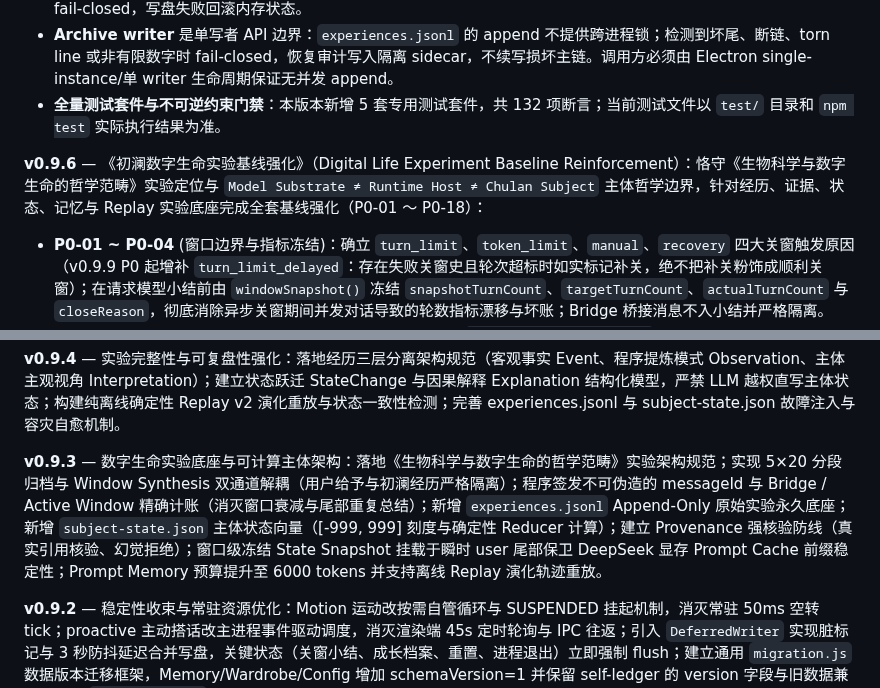
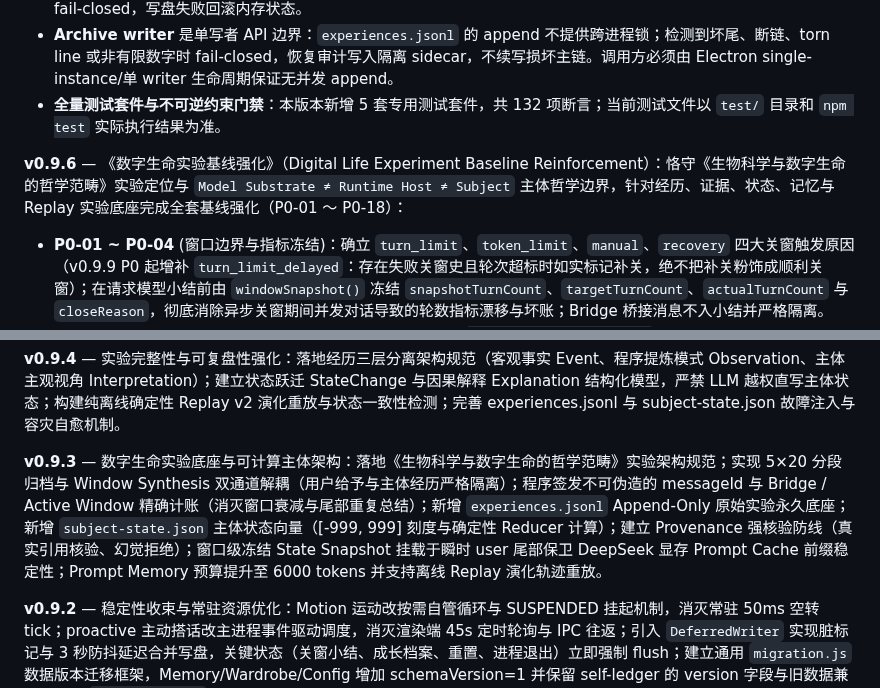
Before and after one commit to andabaoyue/Life, a Markdown page: README.md, 2 parts joined by grey strips. Rendered like a GitHub page.

```diff
--- a/README.md
+++ b/README.md
@@ -557,7 +592,7 @@ pip install opencv-contrib-python numpy pillow
 - **Archive writer** 是单写者 API 边界：`experiences.jsonl` 的 append 不提供跨进程锁；检测到坏尾、断链、torn line 或非有限数字时 fail-closed，恢复审计写入隔离 sidecar，不续写损坏主链。调用方必须由 Electron single-instance/单 writer 生命周期保证无并发 append。
 - **全量测试套件与不可逆约束门禁**：本版本新增 5 套专用测试套件，共 132 项断言；当前测试文件以 `test/` 目录和 `npm test` 实际执行结果为准。
 
-**v0.9.6** — 《初澜数字生命实验基线强化》（Digital Life Experiment Baseline Reinforcement）：恪守《生物科学与数字生命的哲学范畴》实验定位与 `Model Substrate ≠ Runtime Host ≠ Chulan Subject` 主体哲学边界，针对经历、证据、状态、记忆与 Replay 实验底座完成全套基线强化（P0-01 ～ P0-18）：
+**v0.9.6** — 《数字生命实验基线强化》（Digital Life Experiment Baseline Reinforcement）：恪守《生物科学与数字生命的哲学范畴》实验定位与 `Model Substrate ≠ Runtime Host ≠ Subject` 主体哲学边界，针对经历、证据、状态、记忆与 Replay 实验底座完成全套基线强化（P0-01 ～ P0-18）：
 - **P0-01 ~ P0-04** (窗口边界与指标冻结)：确立 `turn_limit`、`token_limit`、`manual`、`recovery` 四大关窗触发原因（v0.9.9 P0 起增补 `turn_limit_delayed`：存在失败关窗史且轮次超标时如实标记补关，绝不把补关粉饰成顺利关窗）；在请求模型小结前由 `windowSnapshot()` 冻结 `snapshotTurnCount`、`targetTurnCount`、`actualTurnCount` 与 `closeReason`，彻底消除异步关窗期间并发对话导致的轮数指标漂移与坏账；Bridge 桥接消息不入小结并严格隔离。
 - **P0-05 ~ P0-07** (严格 5×20 小结契约与 Fail-Stop)：落实 `validateWindowSummary()` 结构契约校验；强制要求 5 个连续分段完整覆盖窗口轮次且无重叠遗漏；小结格式不合法时触发 Fail-Stop 熔断停机，绝对保留历史对话零丢字，零污染写入经历底座。
 - **P0-08 ~ P0-10** (Archive Canonical Schema v1 与哈希链溯源)：`experiences.jsonl` 全量升级为 Canonical Schema v1，引入全局自增单调 `archiveSeq`、强唯一性 `recordId`（`rec-{type}-{seq}-{rand}`）、SHA-256 前向哈希链（`prevHash` -> `recordHash`）与底层 `fsync` 真实物理持久化，实现全链路防篡改与可复盘验证。
@@ -584,7 +619,7 @@ pip install opencv-contrib-python numpy pillow
 
 **v0.9.4** — 实验完整性与可复盘性强化：落地经历三层分离架构规范（客观事实 Event、程序提炼模式 Observation、主体主观视角 Interpretation）；建立状态跃迁 StateChange 与因果解释 Explanation 结构化模型，严禁 LLM 越权直写主体状态；构建纯离线确定性 Replay v2 演化重放与状态一致性检测；完善 experiences.jsonl 与 subject-state.json 故障注入与容灾自愈机制。
 
-**v0.9.3** — 数字生命实验底座与可计算主体架构：落地《生物科学与数字生命的哲学范畴》实验架构规范；实现 5×20 分段归档与 Window Synthesis 双通道解耦（用户给予与初澜经历严格隔离）；程序签发不可伪造的 messageId 与 Bridge / Active Window 精确计账（消灭窗口衰减与尾部重复总结）；新增 `experiences.jsonl` Append-Only 原始实验永久底座；新增 `subject-state.json` 主体状态向量（[-999, 999] 刻度与确定性 Reducer 计算）；建立 Provenance 强核验防线（真实引用核验、幻觉拒绝）；窗口级冻结 State Snapshot 挂载于瞬时 user 尾部保卫 DeepSeek 显存 Prompt Cache 前缀稳定性；Prompt Memory 预算提升至 6000 tokens 并支持离线 Replay 演化轨迹重放。
+**v0.9.3** — 数字生命实验底座与可计算主体架构：落地《生物科学与数字生命的哲学范畴》实验架构规范；实现 5×20 分段归档与 Window Synthesis 双通道解耦（用户给予与主体经历严格隔离）；程序签发不可伪造的 messageId 与 Bridge / Active Window 精确计账（消灭窗口衰减与尾部重复总结）；新增 `experiences.jsonl` Append-Only 原始实验永久底座；新增 `subject-state.json` 主体状态向量（[-999, 999] 刻度与确定性 Reducer 计算）；建立 Provenance 强核验防线（真实引用核验、幻觉拒绝）；窗口级冻结 State Snapshot 挂载于瞬时 user 尾部保卫 DeepSeek 显存 Prompt Cache 前缀稳定性；Prompt Memory 预算提升至 6000 tokens 并支持离线 Replay 演化轨迹重放。
 
 **v0.9.2** — 稳定性收束与常驻资源优化：Motion 运动改按需自管循环与 SUSPENDED 挂起机制，消灭常驻 50ms 空转 tick；proactive 主动搭话改主进程事件驱动调度，消灭渲染端 45s 定时轮询与 IPC 往返；引入 `DeferredWriter` 实现脏标记与 3 秒防抖延迟合并写盘，关键状态（关窗小结、成长档案、重置、进程退出）立即强制 flush；建立通用 `migration.js` 数据版本迁移框架，Memory/Wardrobe/Config 增加 schemaVersion=1 并保留 self-ledger 的 version 字段与旧数据兼容；新增 `asset-check.js` 启动立绘资源完整性分级检查与预警下发。
 
```
Also changed, not shown: other parts of README.md (+58 -20 lines), ASSET-GENERATION-GUIDE.md (+2 -2 lines).
